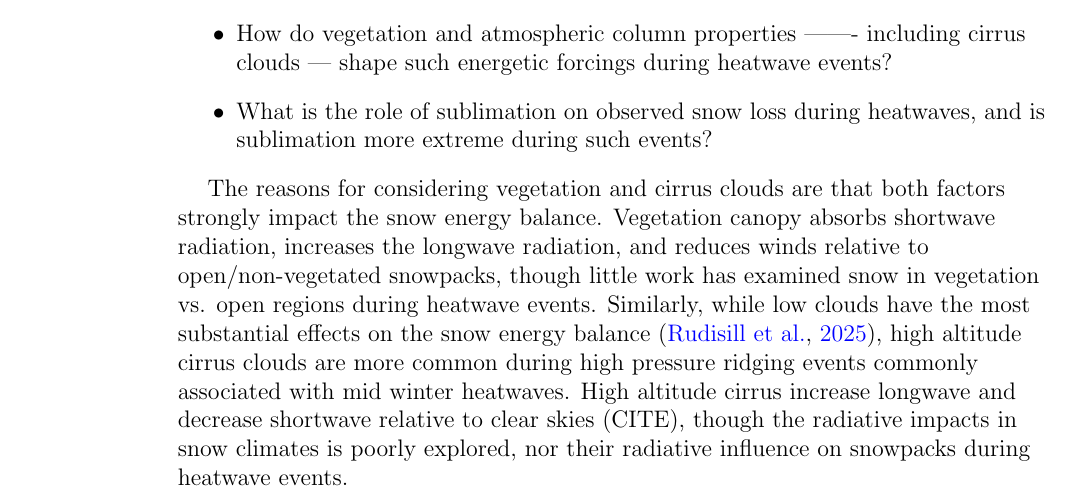
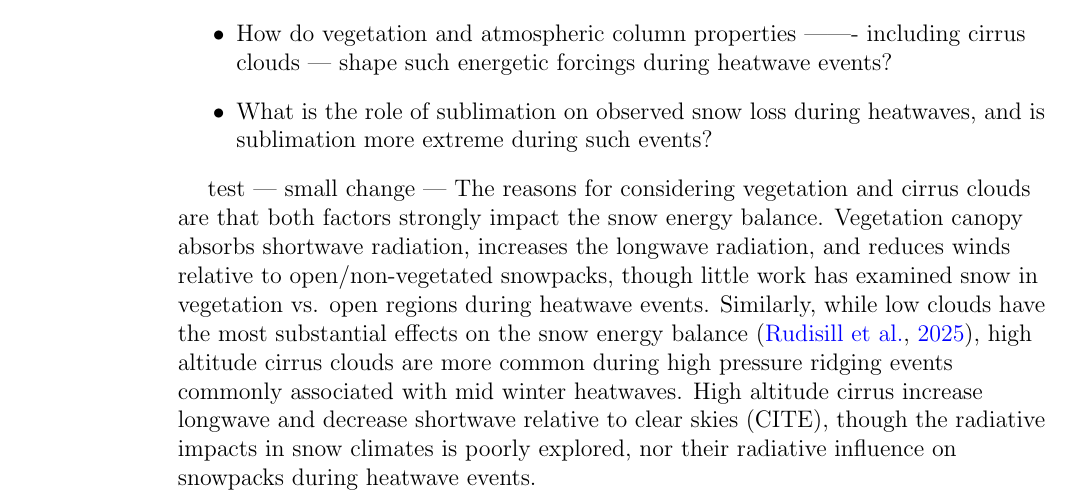
Before and after one commit to bsu-wrudisill/heatwave_ca_paper, a LaTeX paper (case_for_temperature.tex): part of page 2 of 23, cut so that both start at the same text. Compiled offline with pdfLaTeX.

Commit message:
small test change

```diff
--- a/case_for_temperature.tex
+++ b/case_for_temperature.tex
@@ -115,6 +115,7 @@ Using the March 2026 event as a case study, we ask the following question:
   \item What is the role of sublimation on observed snow loss during heatwaves, and is sublimation more extreme during such events?
 \end{itemize}
 
+test --- small change ---
 % why we should care about veg
 The reasons for considering vegetation and cirrus clouds are that both factors strongly impact the snow energy balance.
 Vegetation canopy absorbs shortwave radiation, increases the longwave radiation, and reduces winds relative to open/non-vegetated snowpacks, though little work has examined snow in vegetation vs. open regions during heatwave events.
```
Also changed, not shown: 5 other files.
